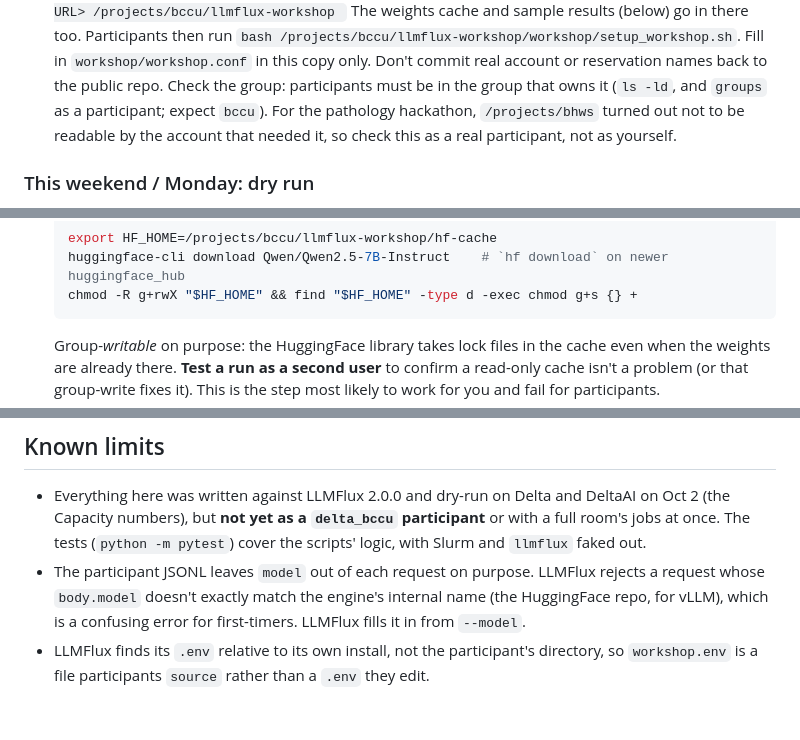
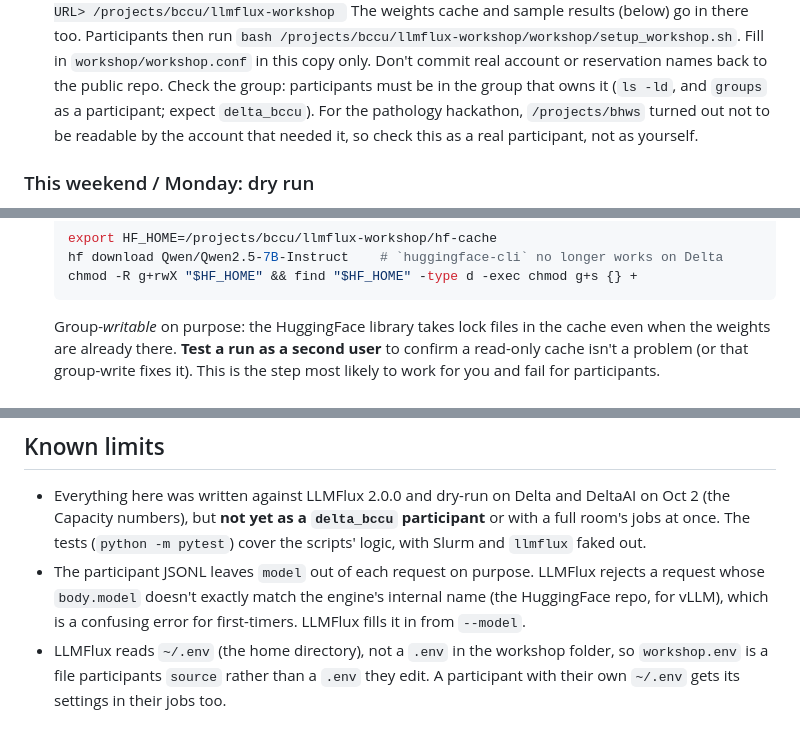
Before and after one commit to ncsa/llmflux-workshop, a Markdown page: facilitator/README.md, 3 parts joined by grey strips. Rendered like a GitHub page.

Commit message:
Facilitator guide: delta_bccu group, hf download, ~/.env
Fixes found while setting up /projects/bccu: the Unix group is delta_bccu,
huggingface-cli no longer works on Delta, and LLMFlux reads ~/.env.

Co-Authored-By: Claude Opus 5.5 <noreply@anthropic.com>

````diff
--- a/facilitator/README.md
+++ b/facilitator/README.md
@@ -131,7 +131,7 @@ If you can't, the fallback (`sample_results/`) still lets everyone complete Part
       Fill in `workshop/workshop.conf` in this copy only. Don't commit real
       account or reservation names back to the public repo. Check the group:
       participants must be in the group that owns it (`ls -ld`, and `groups` as a
-      participant; expect `bccu`). For the pathology hackathon, `/projects/bhws` turned out not to
+      participant; expect `delta_bccu`). For the pathology hackathon, `/projects/bhws` turned out not to
       be readable by the account that needed it, so check this as a real
       participant, not as yourself.
 
@@ -158,7 +158,7 @@ reservation (`WORKSHOP_RESERVATION=""`) if it isn't active yet.
    download ~15 GB. Once, as yourself:
    ```bash
    export HF_HOME=/projects/bccu/llmflux-workshop/hf-cache
-   huggingface-cli download Qwen/Qwen2.5-7B-Instruct    # `hf download` on newer huggingface_hub
+   hf download Qwen/Qwen2.5-7B-Instruct    # `huggingface-cli` no longer works on Delta
    chmod -R g+rwX "$HF_HOME" && find "$HF_HOME" -type d -exec chmod g+s {} +
    ```
    Group-*writable* on purpose: the HuggingFace library takes lock files in the
@@ -218,6 +218,7 @@ Common rescues:
   rejects a request whose `body.model` doesn't exactly match the engine's internal
   name (the HuggingFace repo, for vLLM), which is a confusing error for
   first-timers. LLMFlux fills it in from `--model`.
-- LLMFlux finds its `.env` relative to its own install, not the participant's
-  directory, so `workshop.env` is a file participants `source` rather than a
-  `.env` they edit.
+- LLMFlux reads `~/.env` (the home directory), not a `.env` in the workshop
+  folder, so `workshop.env` is a file participants `source` rather than a
+  `.env` they edit. A participant with their own `~/.env` gets its settings in
+  their jobs too.
````
